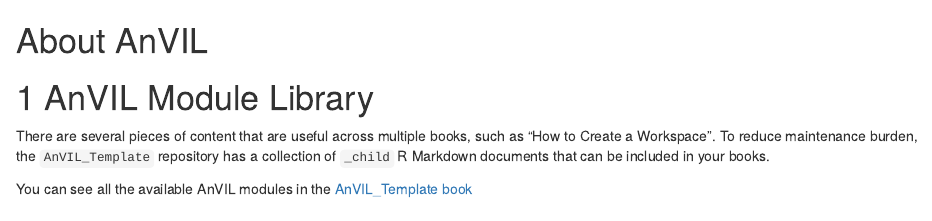
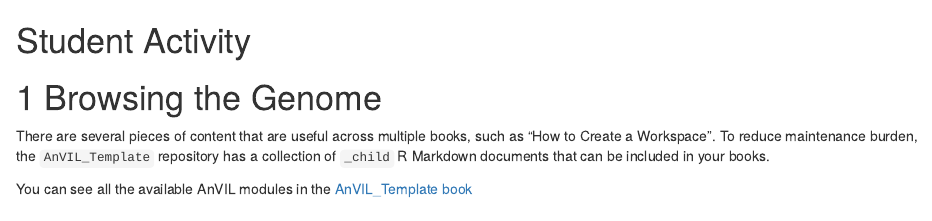
Before and after one commit to fhdsl/AnVIL_Book_Epigenetics_Intro, an R Markdown document (03-AnVIL_modules.Rmd): the page in a window 1100 px wide, from its top. Rendered offline with R 4.5, knitr and Pandoc, with nearby package versions; drawn as R Markdown's standard HTML page in place of the format the file asks for; some code elsewhere in the file could not run offline.

Commit message:
Change name to student activity

```diff
--- a/03-AnVIL_modules.Rmd
+++ b/03-AnVIL_modules.Rmd
@@ -1,6 +1,6 @@
-# (PART\*) About AnVIL {-}
+# (PART\*) Student Activity {-}
 
-# AnVIL Module Library
+# Browsing the Genome
 
 There are several pieces of content that are useful across multiple books, such as "How to Create a Workspace".  To reduce maintenance burden, the `AnVIL_Template` repository has a collection of `_child` R Markdown documents that can be included in your books.
 
```
